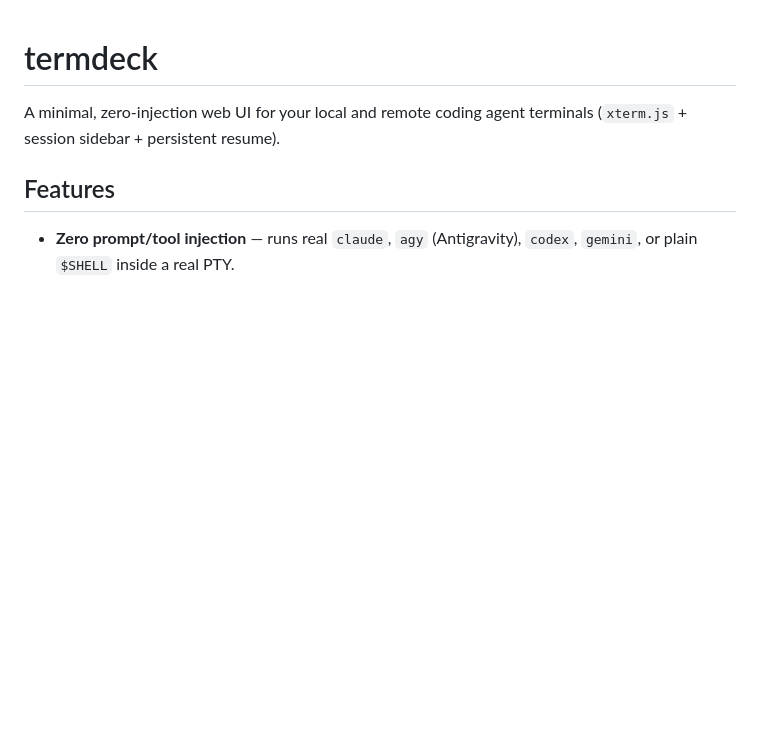
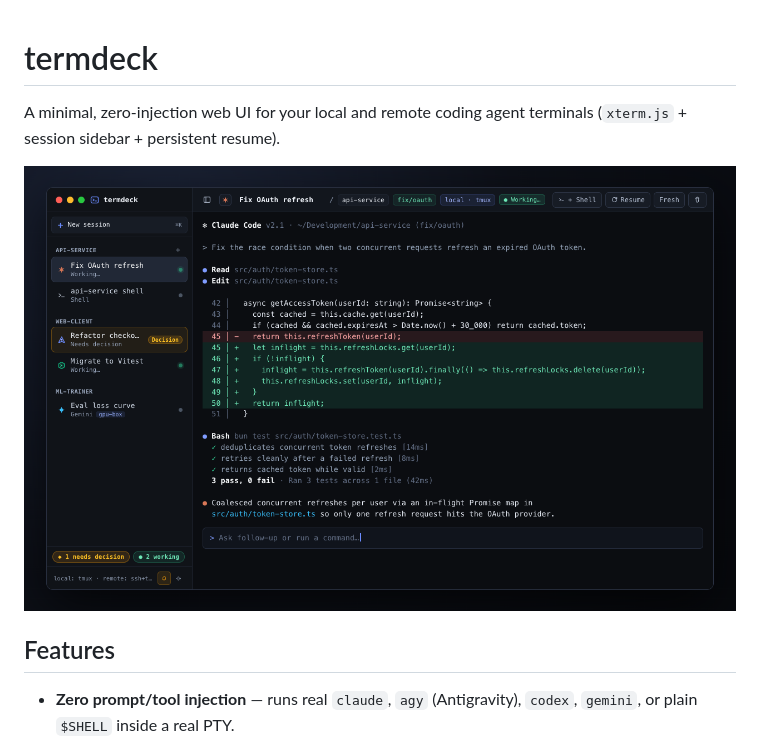
Before and after one commit to johndo31/termdeck, a Markdown page: README.md, the part around the change. Drawn GitHub-style; pictures changed too: docs/preview.png (added); blank space fills up the shorter version.

Commit message:
Add UI preview mockup to README

```diff
--- a/README.md
+++ b/README.md
@@ -1,6 +1,8 @@
 # termdeck
 
 A minimal, zero-injection web UI for your local and remote coding agent terminals (`xterm.js` + session sidebar + persistent resume).
+
+![termdeck preview](docs/preview.png)
 
 ## Features
 
```
